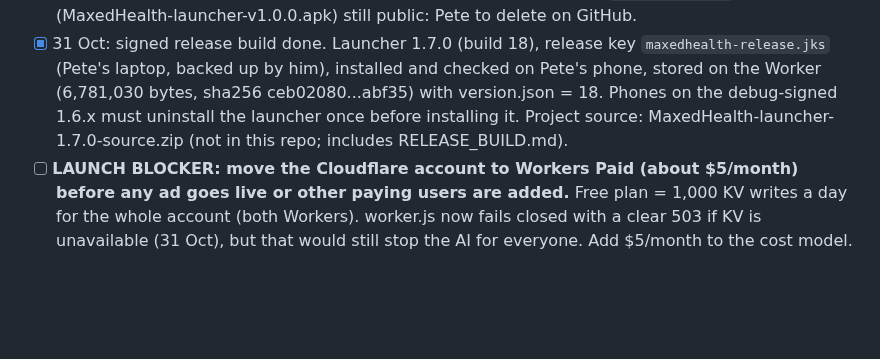
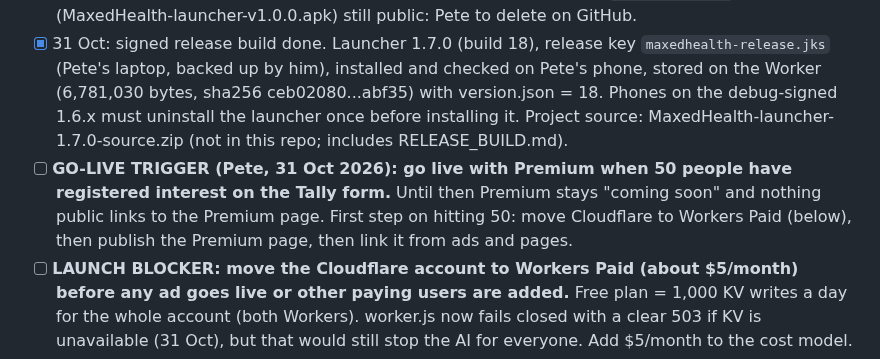
Before and after one commit to pete-maxhealth/maxhealth, a Markdown page: BACKLOG.md, the part around the change. GitHub-like rendering; blank space fills up the shorter version.

Commit message:
Backlog: go-live trigger of 50 register-interest sign-ups
Co-Authored-By: Claude Sonnet 5.5 <noreply@anthropic.com>
Claude-Session: https://claude.ai/code/session_01FwQKt5Ra1F13muMDdUHduj

```diff
--- a/BACKLOG.md
+++ b/BACKLOG.md
@@ -136,6 +136,7 @@ v2 status: done and promoted (card on Trends, demo sample, Premium page; tests p
 - [ ] p131 (split_premium) fails on a clean checkout: it opens `free/README.md` in the split output and the file is not there. Failed the same before the APK removal (30 Oct), so not caused by it. Look at `tools/split_premium.py` / `premium/public_README.md`.
 - [x] 30 Oct: `apk/` removed from the repo tree (README and TECHNICAL.md updated). The 1.5.1 and older APKs stay in git history until history is rewritten. Release asset `launcher-v1.0.0` (MaxedHealth-launcher-v1.0.0.apk) still public: Pete to delete on GitHub.
 - [x] 31 Oct: signed release build done. Launcher 1.7.0 (build 18), release key `maxedhealth-release.jks` (Pete's laptop, backed up by him), installed and checked on Pete's phone, stored on the Worker (6,781,030 bytes, sha256 ceb02080...abf35) with version.json = 18. Phones on the debug-signed 1.6.x must uninstall the launcher once before installing it. Project source: MaxedHealth-launcher-1.7.0-source.zip (not in this repo; includes RELEASE_BUILD.md).
+- [ ] **GO-LIVE TRIGGER (Pete, 31 Oct 2026): go live with Premium when 50 people have registered interest on the Tally form.** Until then Premium stays "coming soon" and nothing public links to the Premium page. First step on hitting 50: move Cloudflare to Workers Paid (below), then publish the Premium page, then link it from ads and pages.
 - [ ] **LAUNCH BLOCKER: move the Cloudflare account to Workers Paid (about $5/month) before any ad goes live or other paying users are added.** Free plan = 1,000 KV writes a day for the whole account (both Workers). worker.js now fails closed with a clear 503 if KV is unavailable (31 Oct), but that would still stop the AI for everyone. Add $5/month to the cost model.
 - [ ] **Still to do for the APK (updated 31 Oct):** Jill's phone (uninstall old launcher, install the 1.7.0 release; issue her a founder key), delete the GitHub release `launcher-v1.0.0` (Pete), decide on rewriting git history, AI limits: worker.js drafted 31 Oct (LICENCE_DAILY 30, licensed users skip the per-connection cap and have their own 10,000 monthly pool) - Pete to paste into the maxhealth-ai Worker, then still to check KV writes on the free plan (1,000 a day; about 2 writes per licensed call, 3 per free call) and the price decisions. Older list: (1) install 1.6.1 by hand on Jill's phone (she is on 1.5.1, which still checks GitHub); (2) with Pete's OK, remove `apk/` and the GitHub Release assets from the public repo (old files stay in git history unless history is rewritten, which needs his say-so); (3) keep an offline copy of `debug.keystore` and the 1.6.1 APK first; (4) a sold APK should be a signed release build, not a debug build; (5) the banner-tap on 3-button navigation was fixed in 1.6.1, check a gesture-navigation phone too.
 - [ ] **Bug reports:** with no GitHub issues, `MH_HOME.issues` = '' makes the report copy its text; the settings card text still says "Opens a GitHub report", so reword it at the same time.
```
